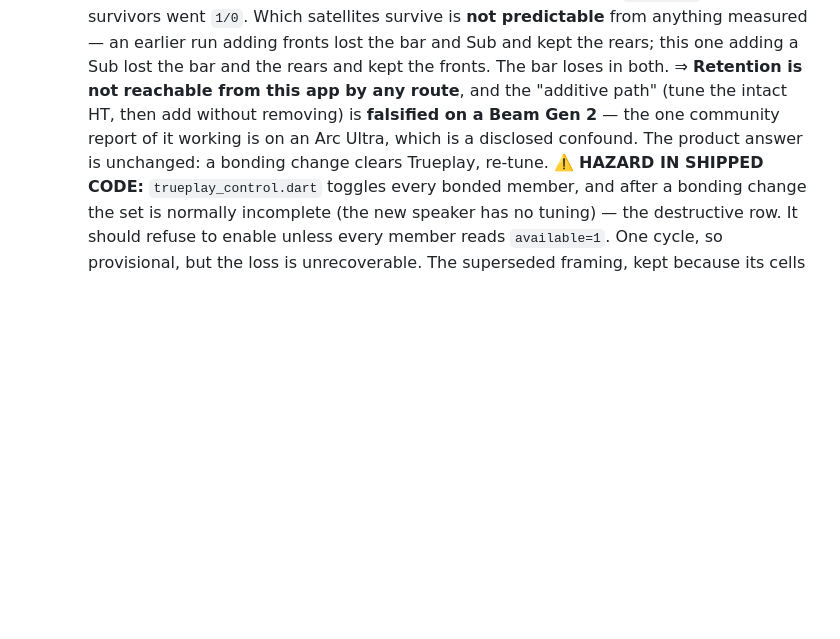
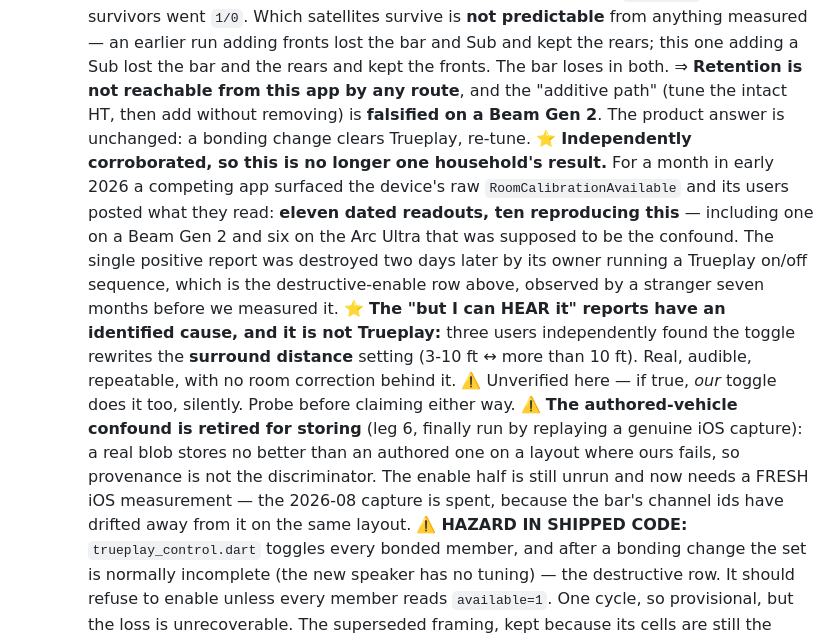
Before and after one commit to CasperVerswijvelt/Sonority, a Markdown page: CLAUDE.md, the part around the change. Drawn GitHub-style; blank space fills up the shorter version.

Commit message:
CLAUDE.md: the retention finding is now independently corroborated
Eleven dated device-level readouts from strangers during the month a competing
app surfaced the raw RoomCalibrationAvailable; ten reproduce our result,
including one on a Beam Gen 2 and six on the Arc Ultra that was supposed to be
the confound. The one positive was destroyed by its owner running a Trueplay
toggle -- our destructive-enable row, in the wild, seven months early.

Records the identified cause of the 'I can hear it' reports: the toggle rewrites
surround distance. Flags that our own toggle may do the same, unverified.

Records that leg 6 finally ran and retires the authored-vehicle confound for
storing, and that its enable half now needs a fresh iOS measurement because the
captured tuning is spent.

Co-Authored-By: Claude Opus 5 <noreply@anthropic.com>

```diff
--- a/CLAUDE.md
+++ b/CLAUDE.md
@@ -418,9 +418,25 @@ interpolated) then use it.
     rears; this one adding a Sub lost the bar and the rears and kept the fronts. The bar
     loses in both.
     ⇒ **Retention is not reachable from this app by any route**, and the "additive path"
-    (tune the intact HT, then add without removing) is **falsified on a Beam Gen 2** — the
-    one community report of it working is on an Arc Ultra, which is a disclosed confound.
+    (tune the intact HT, then add without removing) is **falsified on a Beam Gen 2**.
     The product answer is unchanged: a bonding change clears Trueplay, re-tune.
+    ⭐ **Independently corroborated, so this is no longer one household's result.** For a
+    month in early 2026 a competing app surfaced the device's raw `RoomCalibrationAvailable`
+    and its users posted what they read: **eleven dated readouts, ten reproducing this** —
+    including one on a Beam Gen 2 and six on the Arc Ultra that was supposed to be the
+    confound. The single positive report was destroyed two days later by its owner running
+    a Trueplay on/off sequence, which is the destructive-enable row above, observed by a
+    stranger seven months before we measured it.
+    ⭐ **The "but I can HEAR it" reports have an identified cause, and it is not Trueplay:**
+    three users independently found the toggle rewrites the **surround distance** setting
+    (3-10 ft ↔ more than 10 ft). Real, audible, repeatable, with no room correction behind
+    it. ⚠️ Unverified here — if true, *our* toggle does it too, silently. Probe before
+    claiming either way.
+    ⚠️ **The authored-vehicle confound is retired for storing** (leg 6, finally run by
+    replaying a genuine iOS capture): a real blob stores no better than an authored one on
+    a layout where ours fails, so provenance is not the discriminator. The enable half is
+    still unrun and now needs a FRESH iOS measurement — the 2026-08 capture is spent,
+    because the bar's channel ids have drifted away from it on the same layout.
     ⚠️ **HAZARD IN SHIPPED CODE:** `trueplay_control.dart` toggles every bonded member,
     and after a bonding change the set is normally incomplete (the new speaker has no
     tuning) — the destructive row. It should refuse to enable unless every member reads
```
